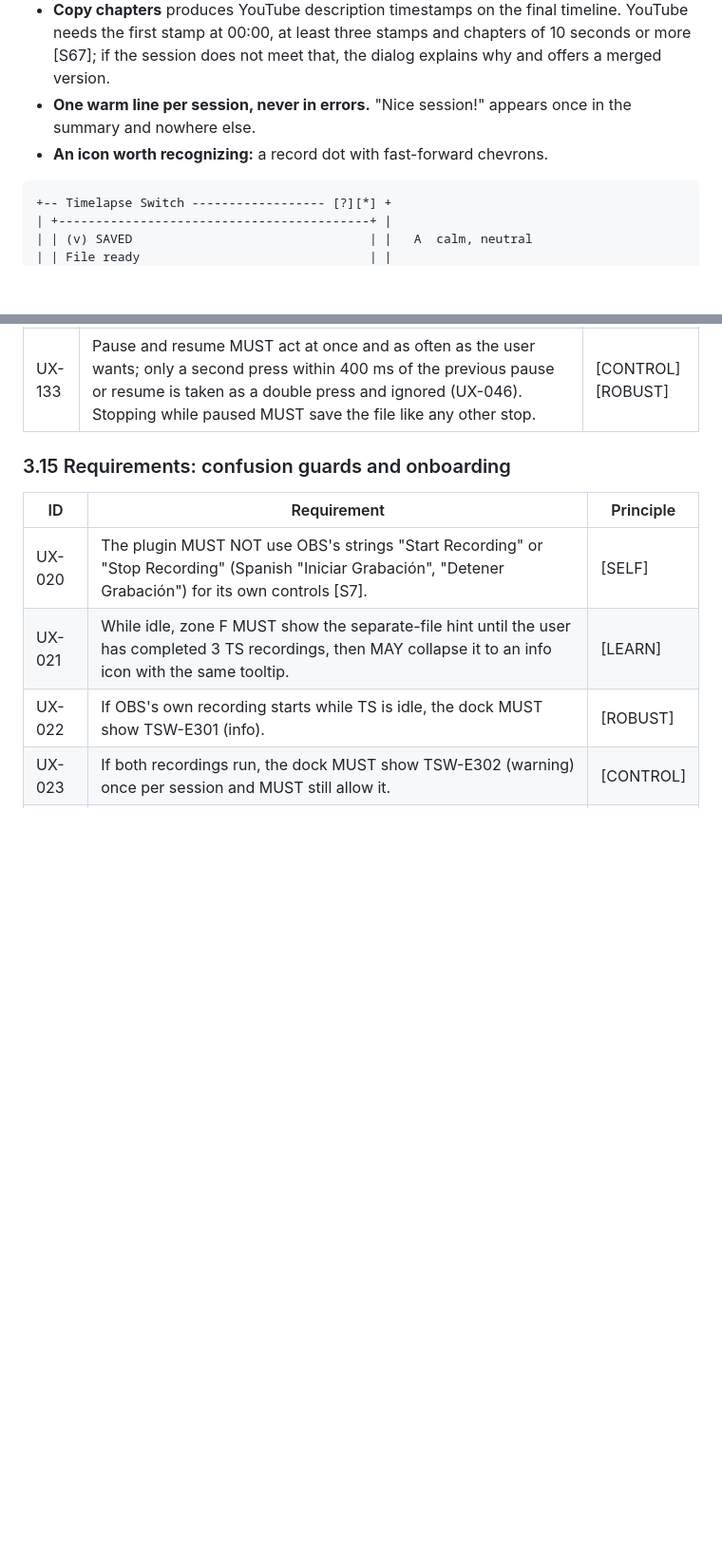
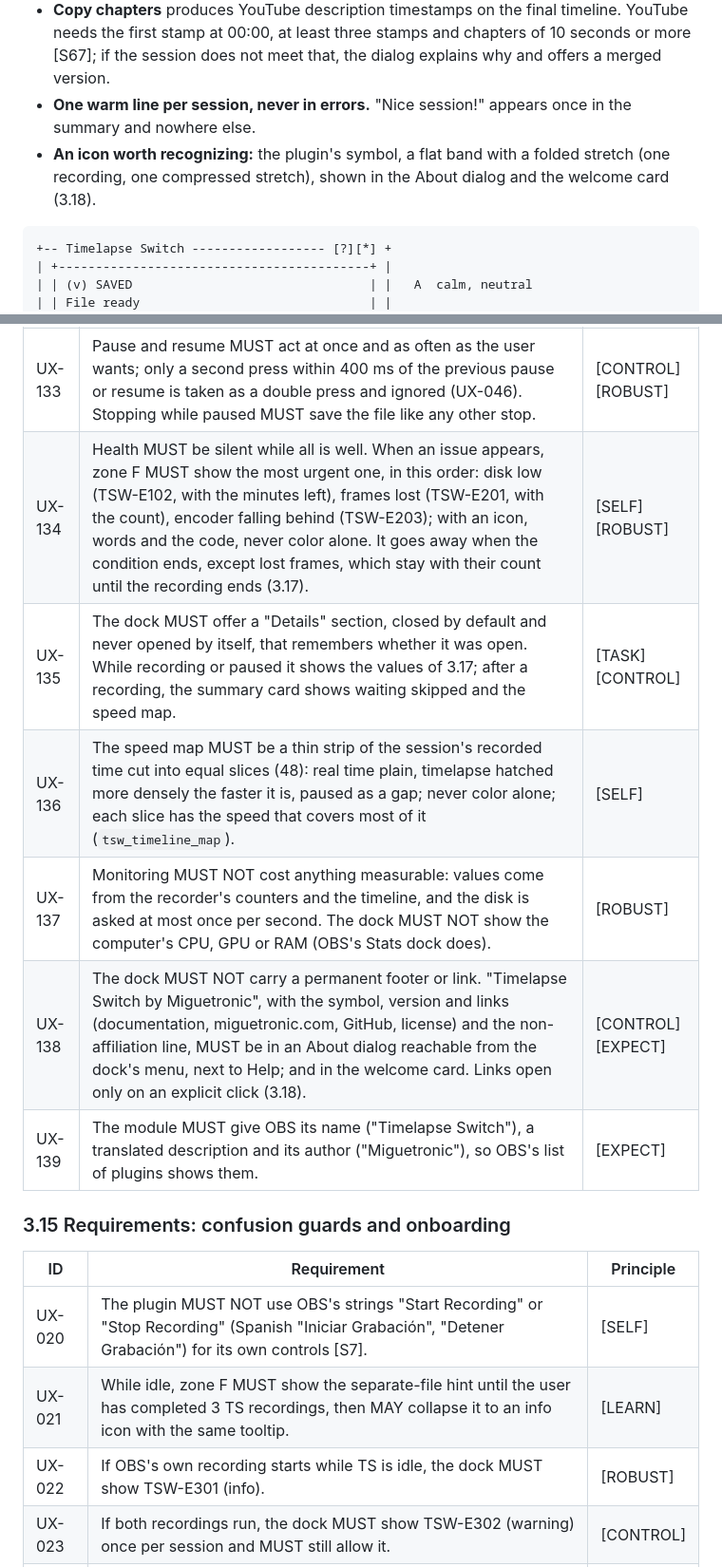
Before and after one commit to miguetronic/timelapse-switch, a Markdown page: docs/design/ux-spec.md, 2 parts joined by grey strips. Shown at 95% size. GitHub-like rendering; blank space fills up the shorter version.

````diff
--- a/docs/design/ux-spec.md
+++ b/docs/design/ux-spec.md
@@ -514,7 +514,7 @@ Rules behind the table:
 - **Session summary** after Stop: recorded versus final length, "You skipped 52:35 of waiting", a speed map strip, the file name, and buttons for Open folder, Play and Copy chapters.
 - **Copy chapters** produces YouTube description timestamps on the final timeline. YouTube needs the first stamp at 00:00, at least three stamps and chapters of 10 seconds or more [S67]; if the session does not meet that, the dialog explains why and offers a merged version.
 - **One warm line per session, never in errors.** "Nice session!" appears once in the summary and nowhere else.
-- **An icon worth recognizing:** a record dot with fast-forward chevrons.
+- **An icon worth recognizing:** the plugin's symbol, a flat band with a folded stretch (one recording, one compressed stretch), shown in the About dialog and the welcome card (3.18).
 
 ```
 +-- Timelapse Switch ------------------ [?][*] +
@@ -569,6 +569,12 @@ Rules behind the table:
 | UX-131 | While paused, the user MUST be able to choose how to resume on one rail, "Resume in", that takes the speed chips' place and height: Real time, x2, x4, x8 and x16, the choice marked as armed (outlined and bold). Real time means resume in real time; a speed means resume in timelapse at that speed. The mode and speed hotkeys choose too. None of them resumes by itself. The choice starts from the mode and speed before the pause and lasts until that pause ends. At 300 and 260 px the five segments MUST show their words in both languages; where "Real time" cannot fit on the rail's one row, its play glyph stands for it, with the words in its tooltip and accessible name. | [CONTROL] |
 | UX-132 | While paused, RECORDED and FINAL VIDEO MUST stand still (paused time never counts in either), and the status line MUST show how long the pause has lasted ("Paused for 0:01:12"). | [TASK] [SELF] |
 | UX-133 | Pause and resume MUST act at once and as often as the user wants; only a second press within 400 ms of the previous pause or resume is taken as a double press and ignored (UX-046). Stopping while paused MUST save the file like any other stop. | [CONTROL] [ROBUST] |
+| UX-134 | Health MUST be silent while all is well. When an issue appears, zone F MUST show the most urgent one, in this order: disk low (TSW-E102, with the minutes left), frames lost (TSW-E201, with the count), encoder falling behind (TSW-E203); with an icon, words and the code, never color alone. It goes away when the condition ends, except lost frames, which stay with their count until the recording ends (3.17). | [SELF] [ROBUST] |
+| UX-135 | The dock MUST offer a "Details" section, closed by default and never opened by itself, that remembers whether it was open. While recording or paused it shows the values of 3.17; after a recording, the summary card shows waiting skipped and the speed map. | [TASK] [CONTROL] |
+| UX-136 | The speed map MUST be a thin strip of the session's recorded time cut into equal slices (48): real time plain, timelapse hatched more densely the faster it is, paused as a gap; never color alone; each slice has the speed that covers most of it (`tsw_timeline_map`). | [SELF] |
+| UX-137 | Monitoring MUST NOT cost anything measurable: values come from the recorder's counters and the timeline, and the disk is asked at most once per second. The dock MUST NOT show the computer's CPU, GPU or RAM (OBS's Stats dock does). | [ROBUST] |
+| UX-138 | The dock MUST NOT carry a permanent footer or link. "Timelapse Switch by Miguetronic", with the symbol, version and links (documentation, miguetronic.com, GitHub, license) and the non-affiliation line, MUST be in an About dialog reachable from the dock's menu, next to Help; and in the welcome card. Links open only on an explicit click (3.18). | [CONTROL] [EXPECT] |
+| UX-139 | The module MUST give OBS its name ("Timelapse Switch"), a translated description and its author ("Miguetronic"), so OBS's list of plugins shows them. | [EXPECT] |
 
 ### 3.15 Requirements: confusion guards and onboarding
 
````
Also changed, not shown: other parts of docs/design/ux-spec.md (+31 -0 lines), docs/requirements.md (+1 -0 lines).
